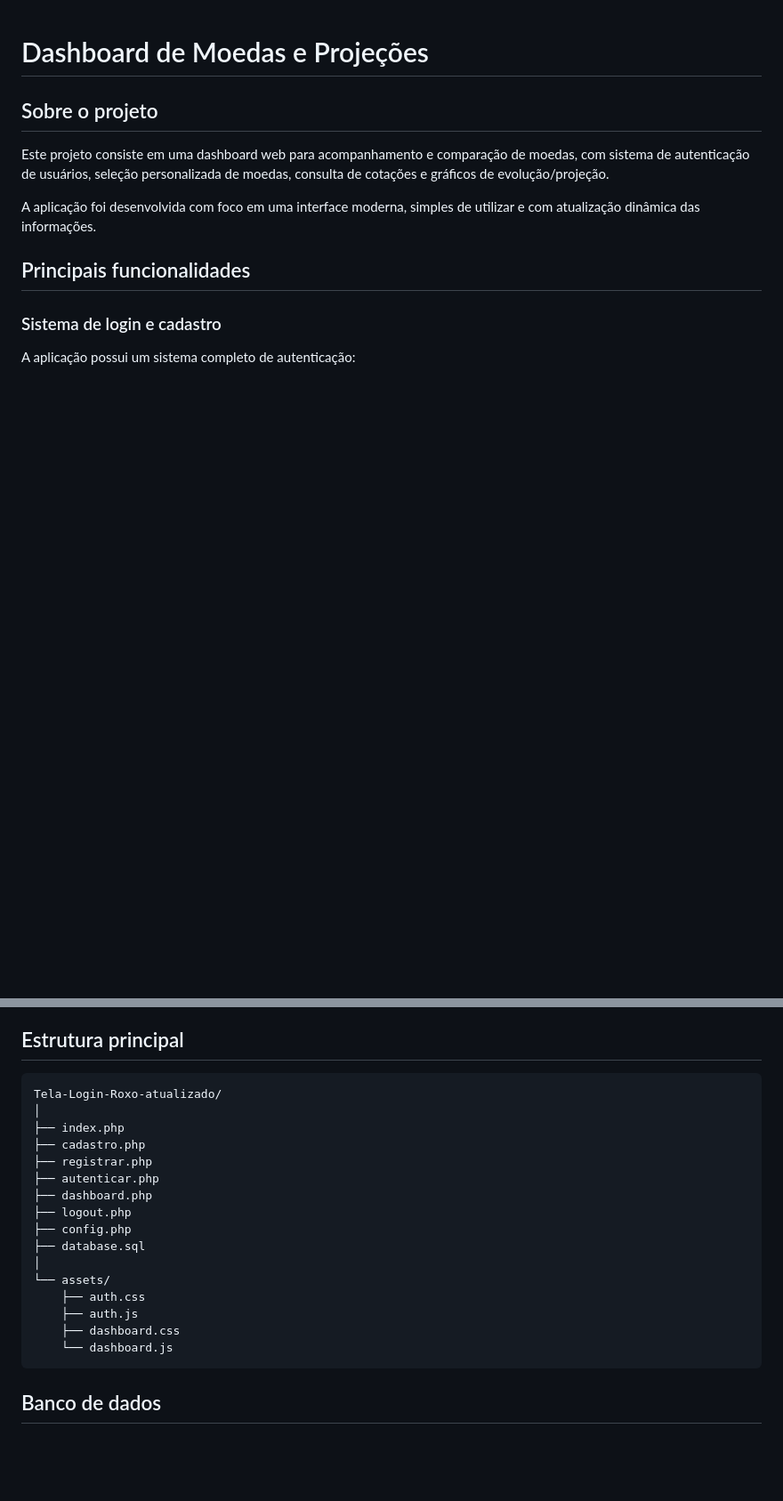
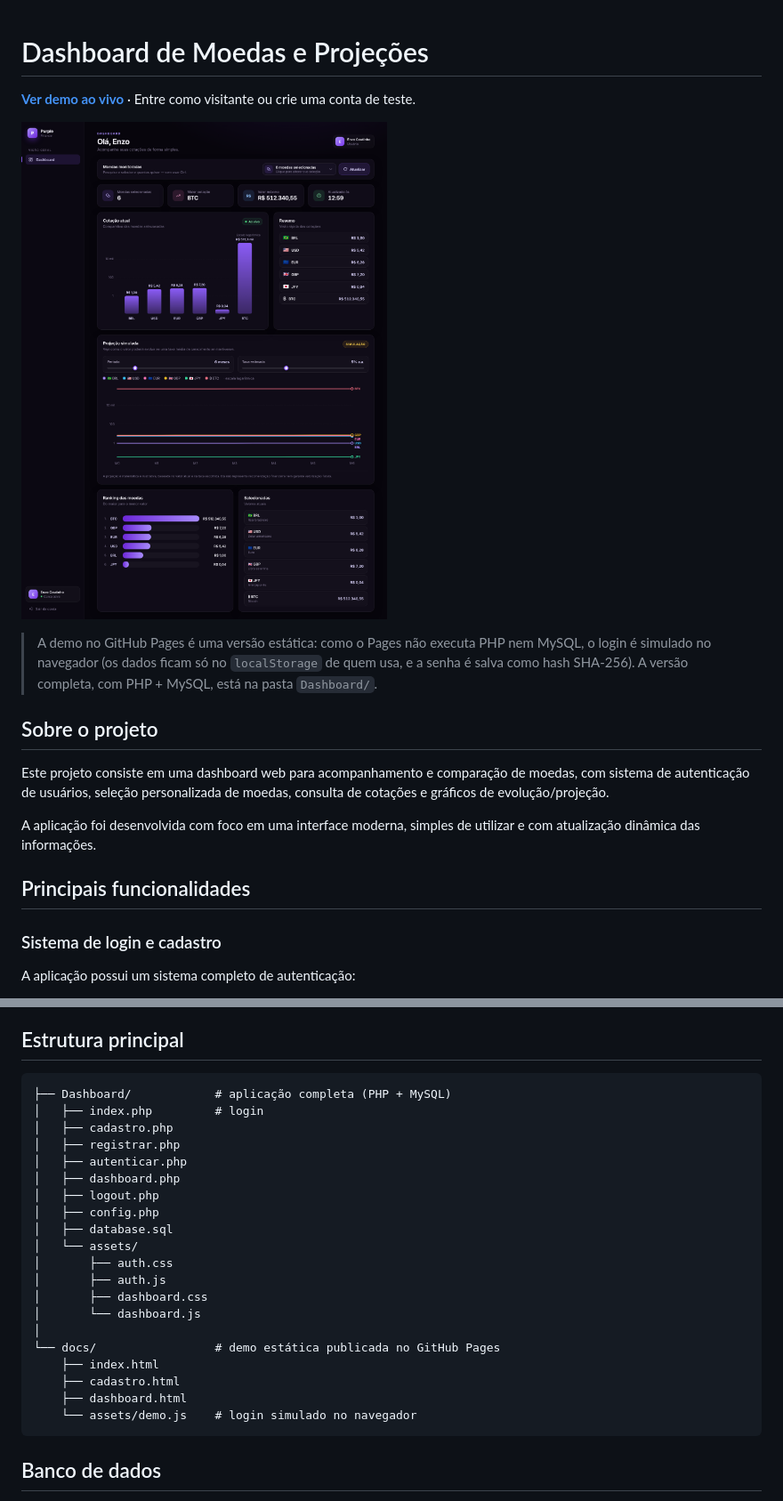
Before and after one commit to EnzoCoutinh0/Dashboard, a Markdown page: README.md, 2 parts joined by grey strips. Shown at 89% size. Drawn GitHub-style; pictures changed too: docs/img/dashboard.png (added); blank space fills up the shorter version.

````diff
--- a/README.md
+++ b/README.md
@@ -1,4 +1,10 @@
 # Dashboard de Moedas e Projeções
+
+**[Ver demo ao vivo](https://enzocoutinh0.github.io/Dashboard/)** · Entre como visitante ou crie uma conta de teste.
+
+![Dashboard](docs/img/dashboard.png)
+
+> A demo no GitHub Pages é uma versão estática: como o Pages não executa PHP nem MySQL, o login é simulado no navegador (os dados ficam só no `localStorage` de quem usa, e a senha é salva como hash SHA-256). A versão completa, com PHP + MySQL, está na pasta `Dashboard/`.
 
 ## Sobre o projeto
 
@@ -137,22 +143,26 @@ O projeto pode ser executado localmente utilizando:
 ## Estrutura principal
 
 ```text
-Tela-Login-Roxo-atualizado/
+├── Dashboard/            # aplicação completa (PHP + MySQL)
+│   ├── index.php         # login
+│   ├── cadastro.php
+│   ├── registrar.php
+│   ├── autenticar.php
+│   ├── dashboard.php
+│   ├── logout.php
+│   ├── config.php
+│   ├── database.sql
+│   └── assets/
+│       ├── auth.css
+│       ├── auth.js
+│       ├── dashboard.css
+│       └── dashboard.js
 │
-├── index.php
-├── cadastro.php
-├── registrar.php
-├── autenticar.php
-├── dashboard.php
-├── logout.php
-├── config.php
-├── database.sql
-│
-└── assets/
-    ├── auth.css
-    ├── auth.js
-    ├── dashboard.css
-    └── dashboard.js
+└── docs/                 # demo estática publicada no GitHub Pages
+    ├── index.html
+    ├── cadastro.html
+    ├── dashboard.html
+    └── assets/demo.js    # login simulado no navegador
 ```
 
 ## Banco de dados
````
Also changed, not shown: other parts of README.md (+2 -2 lines), Dashboard/README.md (+1 -1 lines), docs/img/login.png (added), 16 other files.
